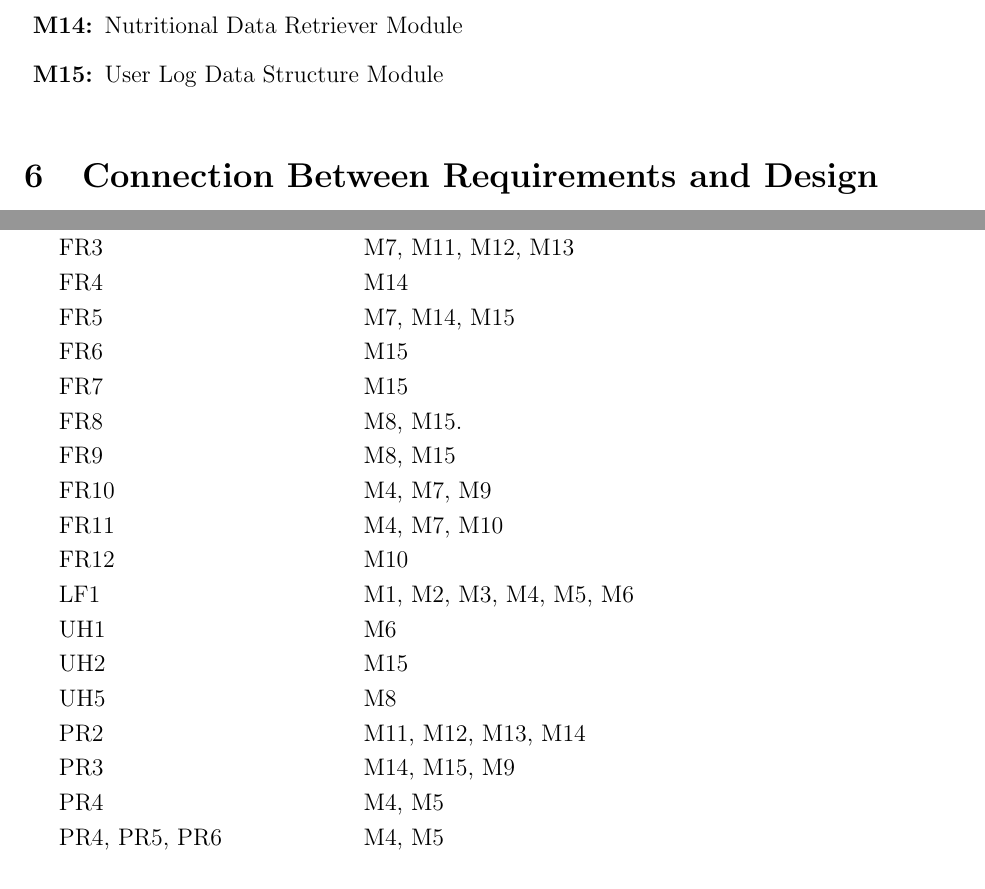
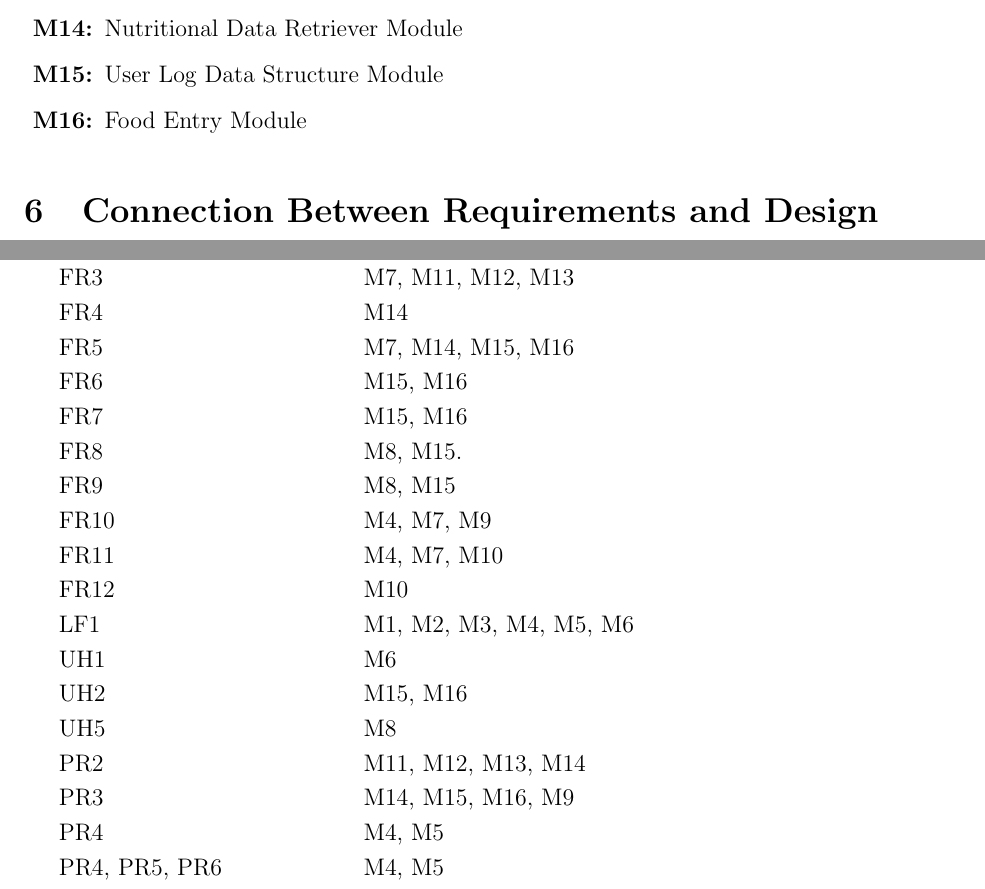
Before and after one commit to jeff-rey-wang/utrition, a LaTeX document (docs/Design/SoftArchitecture/MG.tex): two parts of pages 8 and 15 of 19, joined at a grey line, cut so that both start at the same text. Compiled offline with pdfLaTeX.

Commit message:
update MG with Food Entry Module

```diff
--- a/docs/Design/SoftArchitecture/MG.tex
+++ b/docs/Design/SoftArchitecture/MG.tex
@@ -205,6 +205,7 @@ actually be implemented.
 \item  [\refstepcounter{mnum} \mthemnum \label{mHH}:] Training Dataset Module
 \item  [\refstepcounter{mnum} \mthemnum \label{mHH}:] Nutritional Data Retriever Module
 \item  [\refstepcounter{mnum} \mthemnum \label{mHH}:] User Log Data Structure Module
+\item  [\refstepcounter{mnum} \mthemnum \label{mHH}:] Food Entry Module
 \end{description}
 
 
@@ -474,9 +475,9 @@ FR1 & M1, M2, M6, M9\\
 FR2 & M1, M2, M6, M9\\
 FR3 & M7, M11, M12, M13\\
 FR4 & M14\\
-FR5 & M7, M14, M15\\
-FR6 & M15\\
-FR7 & M15\\
+FR5 & M7, M14, M15, M16\\
+FR6 & M15, M16\\
+FR7 & M15, M16\\
 FR8 & M8, M15. \\
 FR9 & M8, M15\\
 FR10 & M4, M7, M9\\
@@ -484,10 +485,10 @@ FR11 & M4, M7, M10 \\
 FR12 & M10\\
 LF1 & M1, M2, M3, M4, M5, M6\\
 UH1 & M6\\
-UH2 & M15\\
+UH2 & M15, M16\\
 UH5 & M8\\
 PR2 & M11, M12, M13, M14\\
-PR3 & M14, M15, M9\\
+PR3 & M14, M15, M16, M9\\
 PR4 & M4, M5\\
 PR4, PR5, PR6 & M4, M5\\
 PR7 & M11\\
```
Also changed, not shown: docs/Design/SoftArchitecture/use_hierarchy.png, docs/Design/SoftArchitecture/MG.tex (4 more changed lines).
